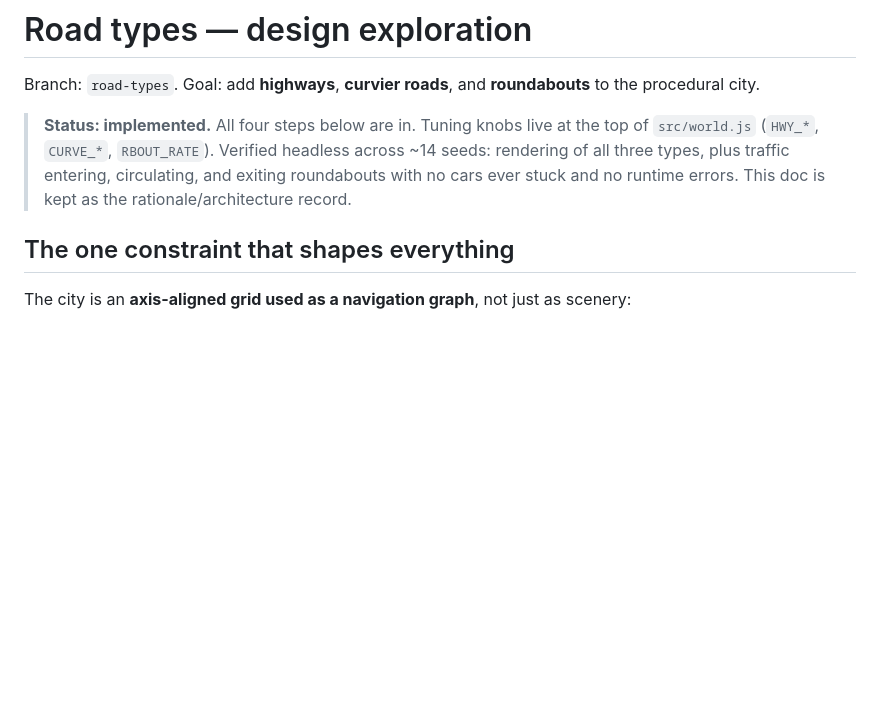
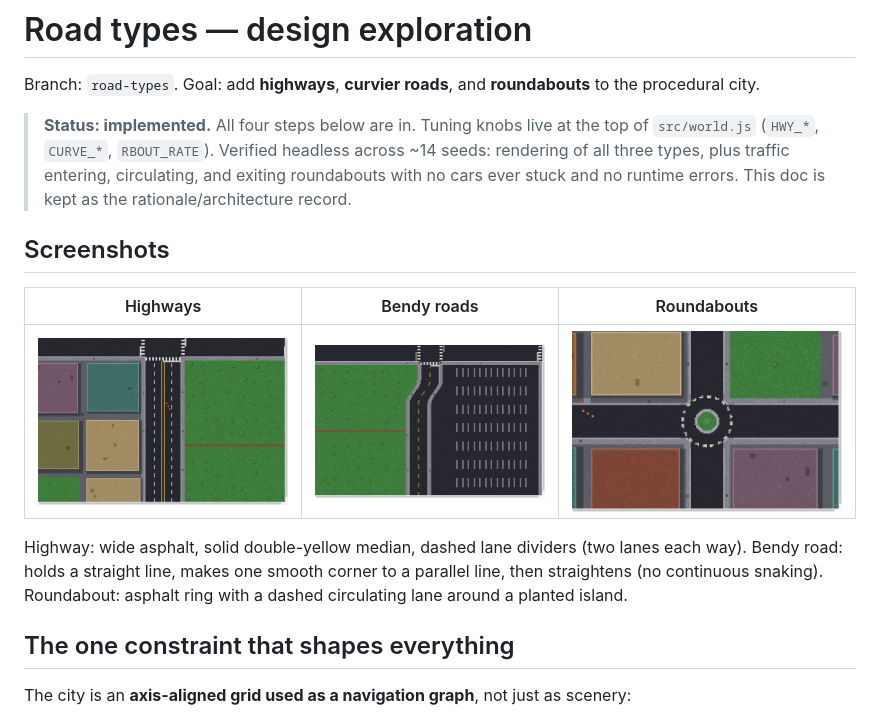
Before and after one commit to banderson623/pixel-driver, a Markdown page: ROAD_TYPES.md, the part around the change. GitHub-like rendering; pictures changed too: docs/roads/bendy-road.png (added), docs/roads/highway.png (added), docs/roads/roundabout.png (added); blank space fills up the shorter version.

Commit message:
Add road-type screenshots to the design doc
Highway, bendy road, and roundabout captures under docs/roads/, embedded
in ROAD_TYPES.md.

Co-Authored-By: Claude Opus 4.8 (1M context) <noreply@anthropic.com>

```diff
--- a/ROAD_TYPES.md
+++ b/ROAD_TYPES.md
@@ -8,6 +8,17 @@ Branch: `road-types`. Goal: add **highways**, **curvier roads**, and
 > across ~14 seeds: rendering of all three types, plus traffic entering,
 > circulating, and exiting roundabouts with no cars ever stuck and no runtime
 > errors. This doc is kept as the rationale/architecture record.
+
+## Screenshots
+
+| Highways | Bendy roads | Roundabouts |
+|---|---|---|
+| ![highway](docs/roads/highway.png) | ![bendy road](docs/roads/bendy-road.png) | ![roundabout](docs/roads/roundabout.png) |
+
+Highway: wide asphalt, solid double-yellow median, dashed lane dividers (two
+lanes each way). Bendy road: holds a straight line, makes one smooth corner to
+a parallel line, then straightens (no continuous snaking). Roundabout: asphalt
+ring with a dashed circulating lane around a planted island.
 
 ## The one constraint that shapes everything
 
```
